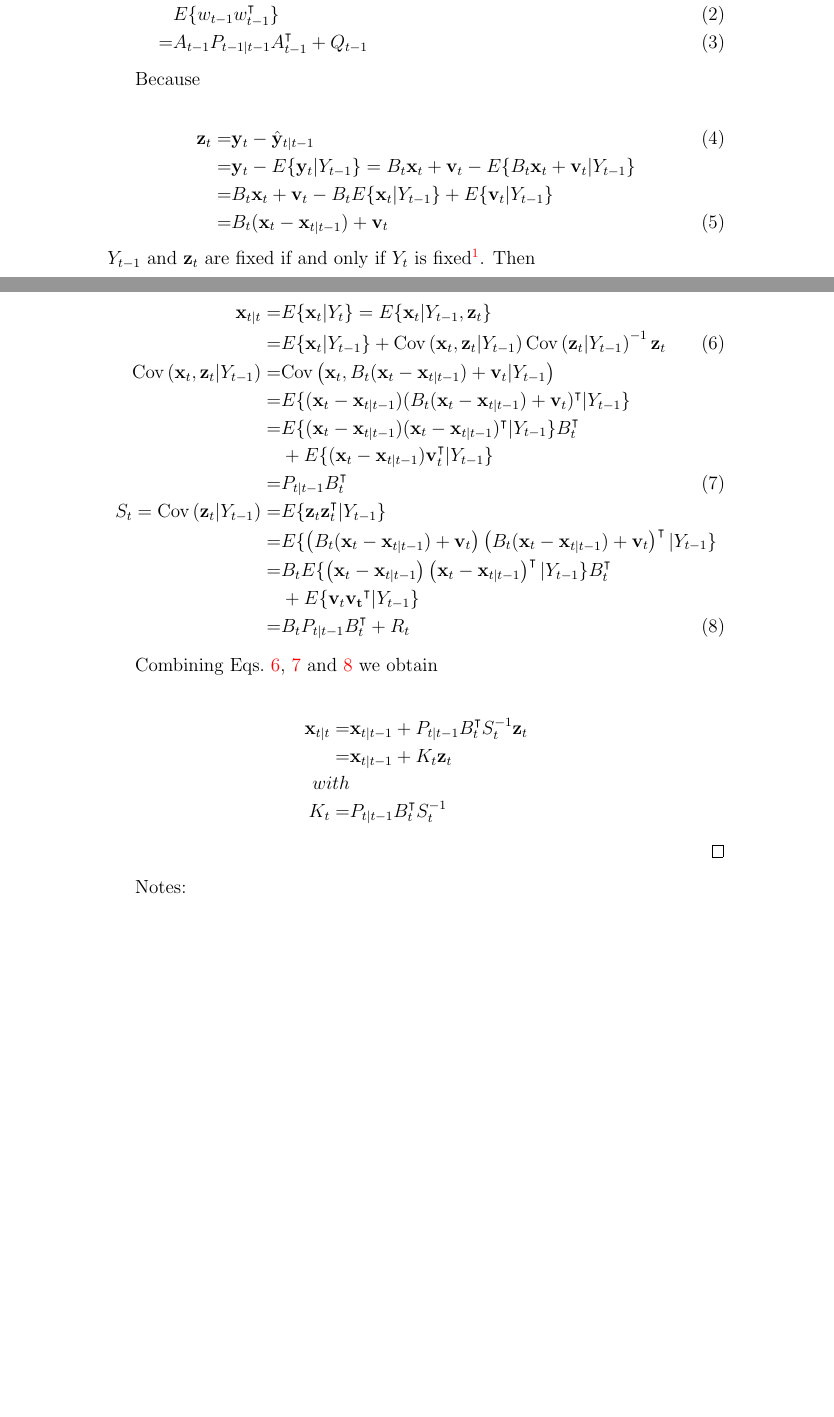
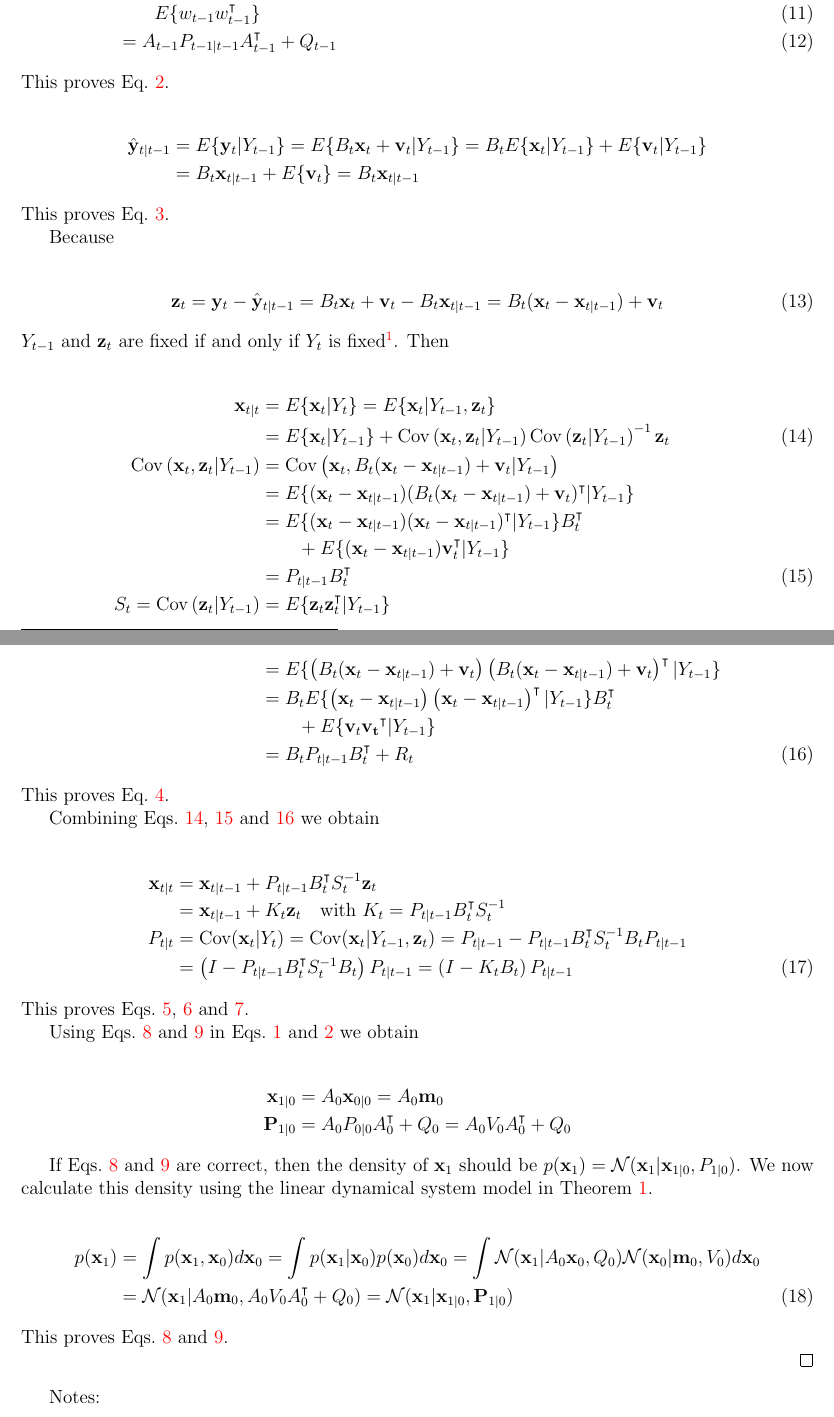
Before and after one commit to joacorapela/durbinAndKoopman12, a LaTeX document (docs/myProofs/derivationOfKalmanFilterEquations/derivationKalmanFilterEqs.tex): two parts of pages 2 and 3 of 6 before the commit and two parts of pages 2 and 3 of 5 after it, joined at a grey line, cut so that both start at the same text, the shorter picture padded with empty space. Compiled offline with pdfLaTeX.

Commit message:
Completed proof, but not ready yet

```diff
--- a/docs/myProofs/derivationOfKalmanFilterEquations/derivationKalmanFilterEqs.tex
+++ b/docs/myProofs/derivationOfKalmanFilterEquations/derivationKalmanFilterEqs.tex
@@ -7,8 +7,8 @@
 \usepackage{amssymb}
 \usepackage[colorlinks=true]{hyperref}
 \usepackage{tikz}
-% \usepackage{apalike}
 \usepackage{natbib}
+\usepackage[margin=2cm]{geometry}
 
 \usetikzlibrary{bayesnet}
 
@@ -86,44 +89,66 @@ The following proof adds a few details to that given in Section 4.3.1 of
+	This proves Eq.~\ref{eq:PtGtm1}.
+
+    \begin{align}
+        \hat{\mathbf{y}}_{t|t-1}&=E\{\mathbf{y}_t|Y_{t-1}\}=E\{B_t\mathbf{x}_t+\mathbf{v}_t|Y_{t-1}\}=B_tE\{\mathbf{x}_t|Y_{t-1}\}+E\{\mathbf{v}_t|Y_{t-1}\}\nonumber\\
+                                &=B_t\mathbf{x}_{t|t-1}+E\{\mathbf{v}_t\}=B_t\mathbf{x}_{t|t-1}\nonumber
+    \end{align}
+	This proves Eq.~\ref{eq:ytGtm1}.
 
     Because
 
     \begin{align}
-        \mathbf{z}_t=&\mathbf{y}_t-\hat{\mathbf{y}}_{t|t-1}\label{eq:zt}\\
-                    =&\mathbf{y}_t-E\{\mathbf{y}_t|Y_{t-1}\}=B_t\mathbf{x}_t+\mathbf{v}_t-E\{B_t\mathbf{x}_t+\mathbf{v}_t|Y_{t-1}\}\nonumber\\
-                    =&B_t\mathbf{x}_t+\mathbf{v}_t-B_tE\{\mathbf{x}_t|Y_{t-1}\}+E\{\mathbf{v}_t|Y_{t-1}\}\nonumber\\
-                    =&B_t(\mathbf{x}_t-\mathbf{x}_{t|t-1})+\mathbf{v}_t\label{eq:zt2}
+        \mathbf{z}_t&=\mathbf{y}_t-\hat{\mathbf{y}}_{t|t-1}=B_t\mathbf{x}_t+\mathbf{v}_t-B_t\mathbf{x}_{t|t-1}=B_t(\mathbf{x}_t-\mathbf{x}_{t|t-1})+\mathbf{v}_t\label{eq:ztProof}
     \end{align}
 
     \noindent $Y_{t-1}$ and $\mathbf{z}_t$ are fixed if and only if $Y_t$ is
     fixed\footnote{If we now $Y_{t-1}$ and $\mathbf{z}_t$, then we know
-    $\hat{\mathbf{y}}_{t|t-1}$ and $\mathbf{z}_t$, then (by Eq.~\ref{eq:zt}) we
-    know $\mathbf{y}_t$, thus we know $Y_t$. Also, if we know $Y_t$, we know
-    $\hat{\mathbf{y}}_{t|t-1}$ and $\mathbf{y}_t$ and (by Eq.~\ref{eq:zt}) we
-    know $\mathbf{z}_t$.}. Then
+    $\hat{\mathbf{y}}_{t|t-1}$ and $\mathbf{z}_t$, then (by the first equality
+    in Eq.~\ref{eq:ztProof}) we know $\mathbf{y}_t$, thus we know $Y_t$. Also, if we
+    know $Y_t$, we know $\hat{\mathbf{y}}_{t|t-1}$ and $\mathbf{y}_t$ and (by
+    the first equality in Eq.~\ref{eq:ztProof}) we know $\mathbf{z}_t$.}. Then
 
     \begin{align}
-        \mathbf{x}_{t|t}=&E\{\mathbf{x}_t|Y_t\}=E\{\mathbf{x}_t|Y_{t-1},\mathbf{z}_t\}\nonumber\\
-                        =&E\{\mathbf{x}_t|Y_{t-1}\}+\text{Cov}\left(\mathbf{x}_t,\mathbf{z}_t|Y_{t-1}\right)\text{Cov}\left(\mathbf{z}_t|Y_{t-1}\right)^{-1}\mathbf{z}_t\label{eq:xtGtTmp}\\
-        \text{Cov}\left(\mathbf{x}_t,\mathbf{z}_t|Y_{t-1}\right)=&\text{Cov}\left(\mathbf{x}_t,B_t(\mathbf{x}_t-\mathbf{x}_{t|t-1})+\mathbf{v}_t|Y_{t-1}\right)\nonumber\\
-                                                                =&E\{(\mathbf{x}_t-\mathbf{x}_{t|t-1})(B_t(\mathbf{x}_t-\mathbf{x}_{t|t-1})+\mathbf{v}_t)^\intercal|Y_{t-1}\}\nonumber\\
-                                                                =&E\{(\mathbf{x}_t-\mathbf{x}_{t|t-1})(\mathbf{x}_t-\mathbf{x}_{t|t-1})^\intercal|Y_{t-1}\}B_t^\intercal\nonumber\\
-                                                                 &+E\{(\mathbf{x}_t-\mathbf{x}_{t|t-1})\mathbf{v}_t^\intercal|Y_{t-1}\}\nonumber\\
-                                                                =&P_{t|t-1}B_t^\intercal\label{eq:covXZ}\\
-        S_t=\text{Cov}\left(\mathbf{z}_t|Y_{t-1}\right)=&E\{\mathbf{z}_t\mathbf{z}_t^\intercal|Y_{t-1}\}\nonumber\\
-                                                       =&E\{\left(B_t(\mathbf{x}_t-\mathbf{x}_{t|t-1})+\mathbf{v}_t\right)\left(B_t(\mathbf{x}_t-\mathbf{x}_{t|t-1})+\mathbf{v}_t\right)^\intercal|Y_{t-1}\}\nonumber\\
-                                                       =&B_tE\{\left(\mathbf{x}_t-\mathbf{x}_{t|t-1}\right)\left(\mathbf{x}_t-\mathbf{x}_{t|t-1}\right)^\intercal|Y_{t-1}\}B_t^\intercal\nonumber\\
-                                                        &+E\{\mathbf{v}_t\mathbf{v_t}^\intercal|Y_{t-1}\}\nonumber\\
-                                                       =&B_tP_{t|t-1}B_t^\intercal+R_t\label{eq:covZ}
+        \mathbf{x}_{t|t}&=E\{\mathbf{x}_t|Y_t\}=E\{\mathbf{x}_t|Y_{t-1},\mathbf{z}_t\}\nonumber\\
+                        &=E\{\mathbf{x}_t|Y_{t-1}\}+\text{Cov}\left(\mathbf{x}_t,\mathbf{z}_t|Y_{t-1}\right)\text{Cov}\left(\mathbf{z}_t|Y_{t-1}\right)^{-1}\mathbf{z}_t\label{eq:xtGtTmp}\\
+        \text{Cov}\left(\mathbf{x}_t,\mathbf{z}_t|Y_{t-1}\right)&=\text{Cov}\left(\mathbf{x}_t,B_t(\mathbf{x}_t-\mathbf{x}_{t|t-1})+\mathbf{v}_t|Y_{t-1}\right)\nonumber\\
+                                                                &=E\{(\mathbf{x}_t-\mathbf{x}_{t|t-1})(B_t(\mathbf{x}_t-\mathbf{x}_{t|t-1})+\mathbf{v}_t)^\intercal|Y_{t-1}\}\nonumber\\
+                                                                &=E\{(\mathbf{x}_t-\mathbf{x}_{t|t-1})(\mathbf{x}_t-\mathbf{x}_{t|t-1})^\intercal|Y_{t-1}\}B_t^\intercal\nonumber\\
+                                                                &\qquad +E\{(\mathbf{x}_t-\mathbf{x}_{t|t-1})\mathbf{v}_t^\intercal|Y_{t-1}\}\nonumber\\
+                                                                &=P_{t|t-1}B_t^\intercal\label{eq:covXZ}\\
+        S_t=\text{Cov}\left(\mathbf{z}_t|Y_{t-1}\right)&=E\{\mathbf{z}_t\mathbf{z}_t^\intercal|Y_{t-1}\}\nonumber\\
+                                                       &=E\{\left(B_t(\mathbf{x}_t-\mathbf{x}_{t|t-1})+\mathbf{v}_t\right)\left(B_t(\mathbf{x}_t-\mathbf{x}_{t|t-1})+\mathbf{v}_t\right)^\intercal|Y_{t-1}\}\nonumber\\
+                                                       &=B_tE\{\left(\mathbf{x}_t-\mathbf{x}_{t|t-1}\right)\left(\mathbf{x}_t-\mathbf{x}_{t|t-1}\right)^\intercal|Y_{t-1}\}B_t^\intercal\nonumber\\
+                                                       &\qquad +E\{\mathbf{v}_t\mathbf{v_t}^\intercal|Y_{t-1}\}\nonumber\\
+                                                       &=B_tP_{t|t-1}B_t^\intercal+R_t\label{eq:covZ}
     \end{align}
+	This proves Eq.~\ref{eq:St}.
 
     Combining Eqs.~\ref{eq:xtGtTmp}, \ref{eq:covXZ} and~\ref{eq:covZ} we obtain
 
     \begin{align}
-        \mathbf{x}_{t|t}=&\mathbf{x}_{t|t-1}+P_{t|t-1}B_t^\intercal
+        \mathbf{x}_{t|t}&=\mathbf{x}_{t|t-1}+P_{t|t-1}B_t^\intercal
         S_t^{-1}\mathbf{z}_t\nonumber\\
-                        =&\mathbf{x}_{t|t-1}+K_t\mathbf{z}_t\nonumber\\
-                     with&\nonumber\\
-                    K_t=&P_{t|t-1}B_t^\intercal S_t^{-1}\nonumber
+                        &=\mathbf{x}_{t|t-1}+K_t\mathbf{z}_t\quad\text{with } K_t=P_{t|t-1}B_t^\intercal S_t^{-1}\nonumber\\
+        P_{t|t}&=\text{Cov}(\mathbf{x}_t|Y_t)=\text{Cov}(\mathbf{x}_t|Y_{t-1},\mathbf{z}_t)=P_{t|t-1}-P_{t|t-1}B_t^\intercal S_t^{-1}B_tP_{t|t-1}\nonumber\\
+               &=\left(I-P_{t|t-1}B_t^\intercal S_t^{-1}B_t\right)P_{t|t-1}=\left(I-K_tB_t\right)P_{t|t-1}\label{eq:PtGtProof}
     \end{align}
+	This proves Eqs.~\ref{eq:xtGt}, \ref{eq:PtGt} and~\ref{eq:Kt}.
+
+	Using Eqs.~\ref{eq:x0G0} and~\ref{eq:P0G0} in Eqs.~\ref{eq:xtGtm1} and~\ref{eq:PtGtm1} we obtain
+
+    \begin{align*}
+        \mathbf{x}_{1|0}&=A_0\mathbf{x}_{0|0}=A_0\mathbf{m}_0\\
+        \mathbf{P}_{1|0}&=A_0P_{0|0}A_0^\intercal+Q_0=A_0V_0A_0^\intercal+Q_0
+    \end{align*}
+
+	If Eqs.~\ref{eq:x0G0} and~\ref{eq:P0G0} are correct, then the density of $\mathbf{x}_1$ should be $p(\mathbf{x}_1)=\mathcal{N}(\mathbf{x}_1|\mathbf{x}_{1|0},P_{1|0})$. We now calculate this density using the linear dynamical system model in Theorem~\ref{thm:kalmanFilterEqs}.
+
+    \begin{align}
+		p(\mathbf{x}_1)&=\int p(\mathbf{x}_1,\mathbf{x}_0)d\mathbf{x}_0=\int p(\mathbf{x}_1|\mathbf{x}_0)p(\mathbf{x}_0)d\mathbf{x}_0=\int\mathcal{N}(\mathbf{x}_1|A_0\mathbf{x}_0,Q_0)\mathcal{N}(\mathbf{x}_0|\mathbf{m}_0,V_0)d\mathbf{x}_0\nonumber\\
+		               &=\mathcal{N}(\mathbf{x}_1|A_0\mathbf{m}_0,A_0V_0A_0^\intercal+Q_0)=\mathcal{N}(\mathbf{x}_1|\mathbf{x}_{1|0},\mathbf{P}_{1|0})\label{eq:px1}
+    \end{align}
+	This proves Eqs.~\ref{eq:x0G0} and~\ref{eq:P0G0}.
+
 \end{proof}
 
 Notes:
@@ -146,3 +175,11 @@ Notes:
+			\Sigma_{x|y}&=\Sigma_{\mathbf{x}_t|\mathbf{z}_t,Y_{t-1}}=\Sigma_{\mathbf{x}_t|Y_t}=P_{t|t}\\
+			\Sigma_{xx}&=\Sigma_{\mathbf{x}_t|Y_{t-1}}=P_{t|t-1}\\
+			\Sigma_{xy}&=\Sigma_{\mathbf{x}_t\mathbf{z}_t|Y_{t-1}}=\text{Cov}(\mathbf{x}_t,\mathbf{z}_t|Y_{t-1})=P_{t|t-1}B_t^\intercal\\
+			\Sigma_{yy}&=\Sigma_{\mathbf{z}_t\mathbf{z}_t|Y_{t-1}}=\text{Cov}(\mathbf{z}_t|Y_{t-1})=S_t\\
+                        &\text{thus}\\
+            P_{t|t}&=P_{t|t-1}-P_{t|t-1}B_t^\intercal S_t^{-1}B_tP_{t|t-1}
+		\end{align*}
+	\item in the fourth equality of Eq.~\ref{eq:px1} we used Lemma~\ref{lemma:linearModelGaussianLatents}.
 
 \end{enumerate}
 
```
Also changed, not shown: docs/myProofs/derivationOfKalmanFilterEquations/derivationKalmanFilterEqs.tex (69 more changed lines).
